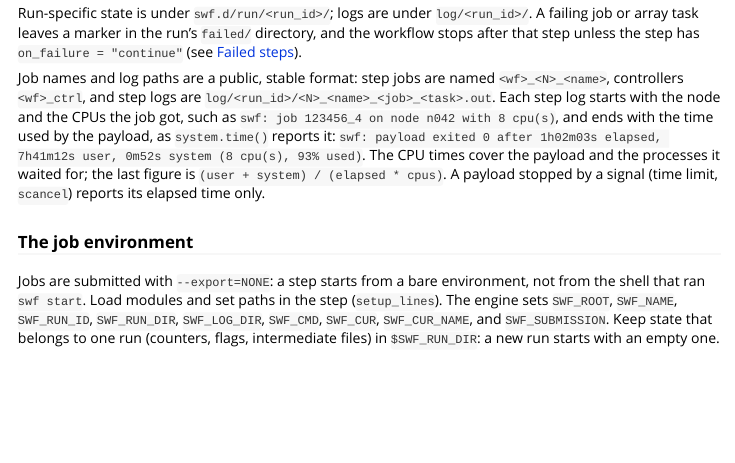
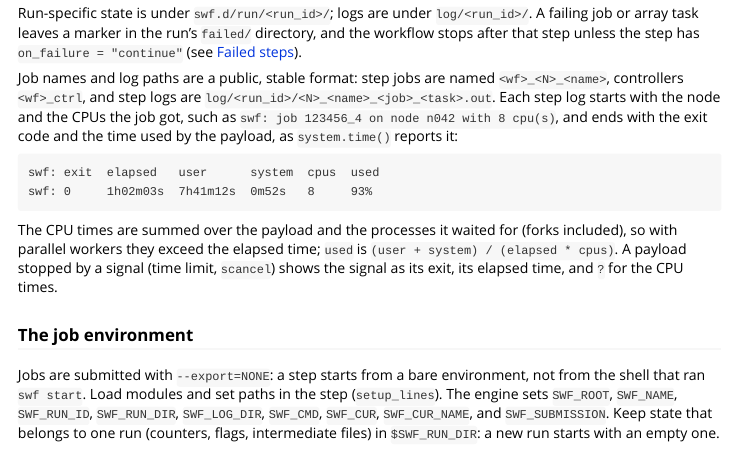
Before and after one commit to EpiModel/slurmworkflow, an R Markdown document (vignettes/slurmworkflow.Rmd): the page in a window 1100 px wide, from 4380 px down. Rendered offline with R 4.5, knitr and Pandoc, with nearby package versions.

Commit message:
feat: payload time as a two-line table in step logs
A header line and a values line, each column as wide as its widest cell
(exit, elapsed, user, system, cpus, used). A payload stopped by a signal
shows the signal as its exit and ? for the unknown CPU times.

AI Assisted - OpenCode - Claude Opus

````diff
--- a/vignettes/slurmworkflow.Rmd
+++ b/vignettes/slurmworkflow.Rmd
@@ -277,11 +277,19 @@ Job names and log paths are a public, stable format: step jobs are named
 `<wf>_<N>_<name>`, controllers `<wf>_ctrl`, and step logs are
 `log/<run_id>/<N>_<name>_<job>_<task>.out`. Each step log starts with the node
 and the CPUs the job got, such as `swf: job 123456_4 on node n042 with 8 cpu(s)`,
-and ends with the time used by the payload, as `system.time()` reports it:
-`swf: payload exited 0 after 1h02m03s elapsed, 7h41m12s user, 0m52s system (8 cpu(s), 93% used)`.
-The CPU times cover the payload and the processes it waited for; the last
-figure is `(user + system) / (elapsed * cpus)`. A payload stopped by a signal
-(time limit, `scancel`) reports its elapsed time only.
+and ends with the exit code and the time used by the payload, as
+`system.time()` reports it:
+
+```
+swf: exit  elapsed   user      system  cpus  used
+swf: 0     1h02m03s  7h41m12s  0m52s   8     93%
+```
+
+The CPU times are summed over the payload and the processes it waited for
+(forks included), so with parallel workers they exceed the elapsed time;
+`used` is `(user + system) / (elapsed * cpus)`. A payload stopped by a signal
+(time limit, `scancel`) shows the signal as its exit, its elapsed time, and `?`
+for the CPU times.
 
 ### The job environment
 
````
Also changed, not shown: NEWS.md (+3 -3 lines), 2 other files.
